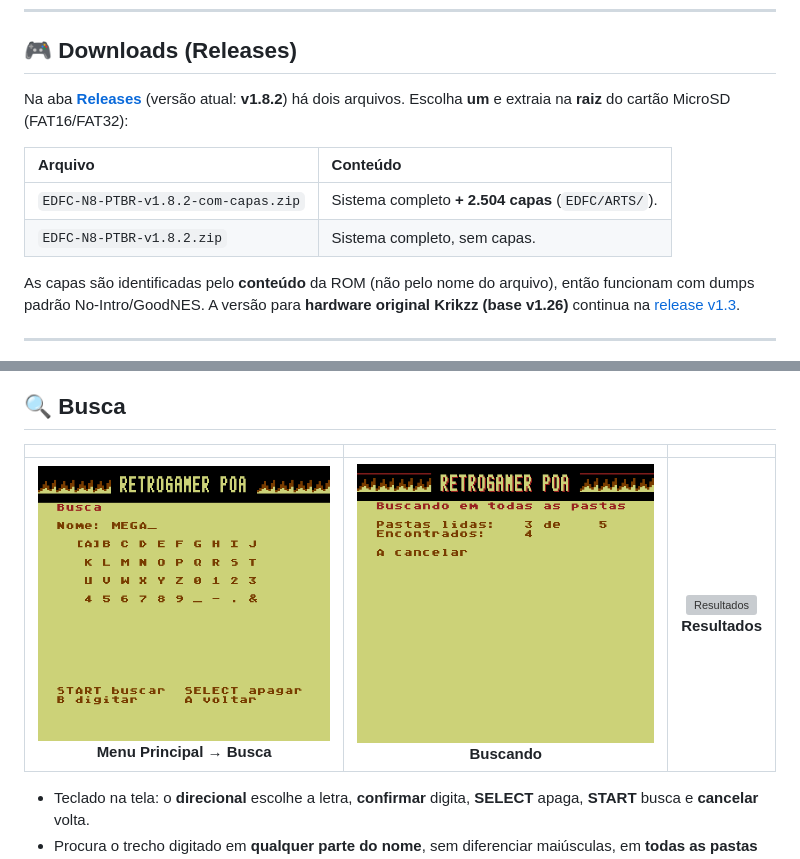
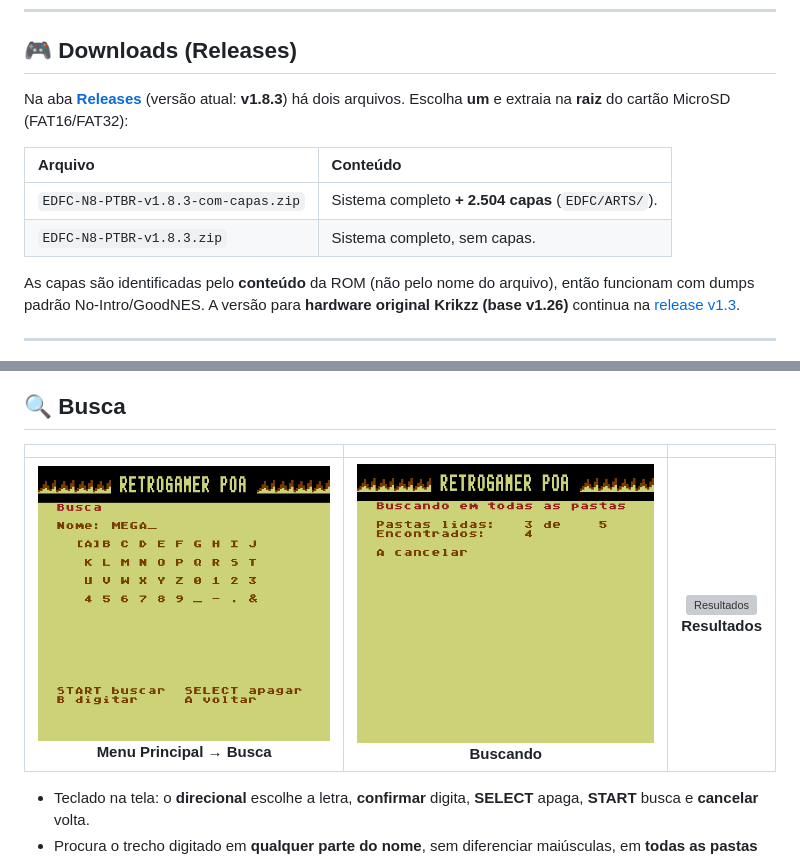
Before and after one commit to thiagocarvalhodemello/nes-everdrive, a Markdown page: README.md, 2 parts joined by grey strips. Drawn GitHub-style; pictures changed too: docs/screenshots/busca_progresso.png; grey boxes are pictures that could not be loaded.

```diff
--- a/README.md
+++ b/README.md
@@ -11,12 +11,12 @@ Tradução completa para Português do Brasil (PT-BR) do Sistema Operacional do
 
 ## 🎮 Downloads (Releases)
 
-Na aba [**Releases**](https://github.com/thiagocarvalhodemello/nes-everdrive/releases) (versão atual: **v1.8.2**) há dois arquivos. Escolha **um** e extraia na **raiz** do cartão MicroSD (FAT16/FAT32):
+Na aba [**Releases**](https://github.com/thiagocarvalhodemello/nes-everdrive/releases) (versão atual: **v1.8.3**) há dois arquivos. Escolha **um** e extraia na **raiz** do cartão MicroSD (FAT16/FAT32):
 
 | Arquivo | Conteúdo |
 | :--- | :--- |
-| `EDFC-N8-PTBR-v1.8.2-com-capas.zip` | Sistema completo **+ 2.504 capas** (`EDFC/ARTS/`). |
-| `EDFC-N8-PTBR-v1.8.2.zip` | Sistema completo, sem capas. |
+| `EDFC-N8-PTBR-v1.8.3-com-capas.zip` | Sistema completo **+ 2.504 capas** (`EDFC/ARTS/`). |
+| `EDFC-N8-PTBR-v1.8.3.zip` | Sistema completo, sem capas. |
 
 As capas são identificadas pelo **conteúdo** da ROM (não pelo nome do arquivo), então funcionam com dumps padrão No-Intro/GoodNES. A versão para **hardware original Krikzz (base v1.26)** continua na [release v1.3](https://github.com/thiagocarvalhodemello/nes-everdrive/releases/tag/v1.3-ptbr).
 
```
Also changed, not shown: docs/dev/ARQUITETURA.md (+5 -1 lines), docs/dev/HISTORICO-DE-BUGS.md (+1 -0 lines), docs/release-notes/v1.8.3.md (added, +23 -0 lines), 3 other files.
